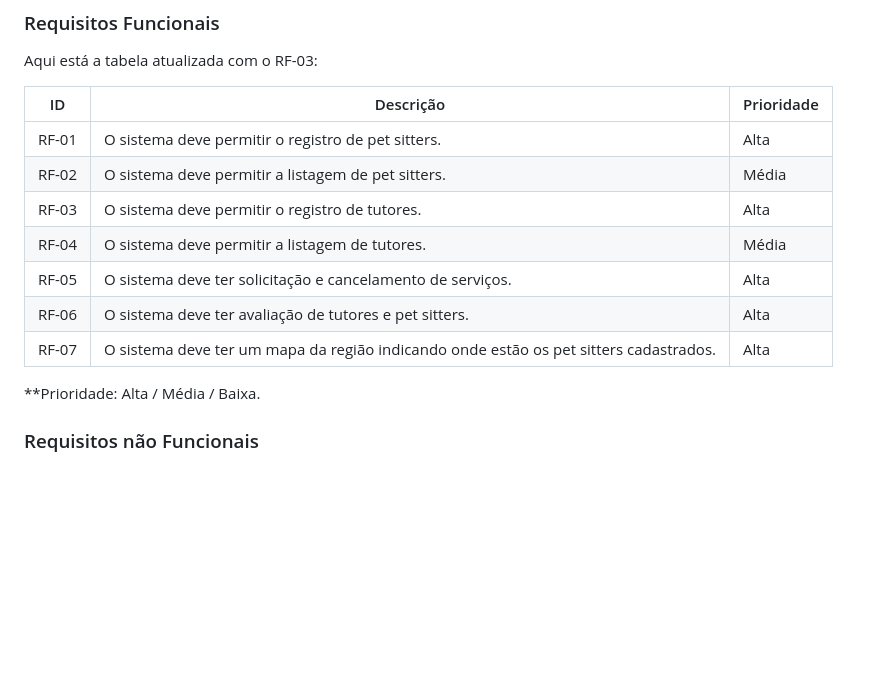
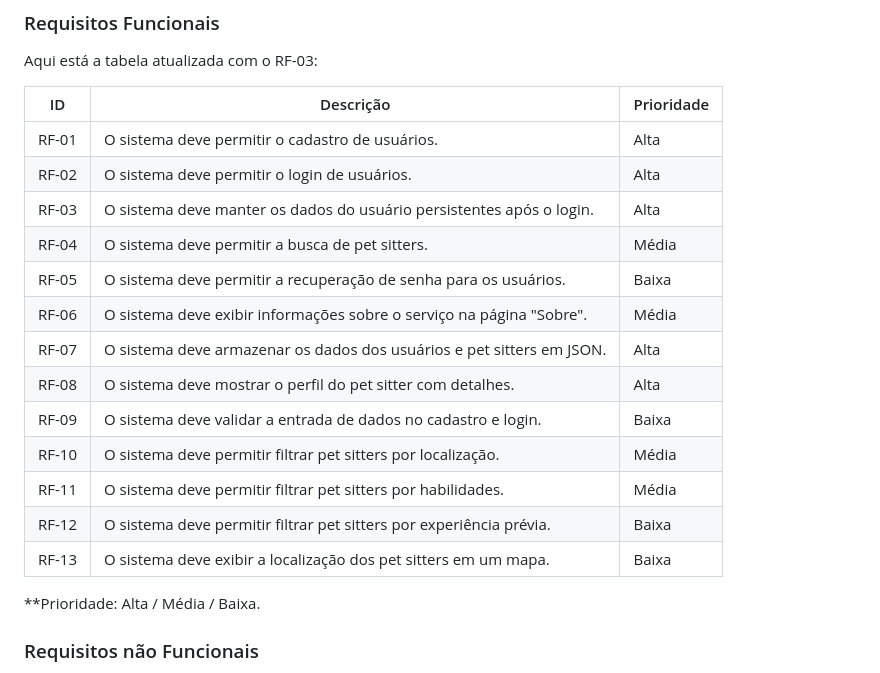
Before and after one commit to ICEI-PUC-Minas-PMV-ADS/pmv-ads-2024-1-e1-proj-web-t4-pmv-ads-2024-1-e1-proj-pet, a Markdown page: documentos/02-Especificação do Projeto.md, the part around the change. Rendered like a GitHub page; blank space fills up the shorter version.

```diff
--- a/documentos/02-Especificação do Projeto.md
+++ b/documentos/02-Especificação do Projeto.md
@@ -96,13 +96,19 @@ Aqui está a tabela atualizada com o RF-03:
 
 | ID    | Descrição                                                                 | Prioridade |
 |-------|---------------------------------------------------------------------------|------------|
-| RF-01 | O sistema deve permitir o registro de pet sitters.                        | Alta       |
-| RF-02 | O sistema deve permitir a listagem de pet sitters.                        | Média      |
-| RF-03 | O sistema deve permitir o registro de tutores.                            | Alta       |
-| RF-04 | O sistema deve permitir a listagem de tutores.                            | Média      |
-| RF-05 | O sistema deve ter solicitação e cancelamento de serviços.                | Alta       |
-| RF-06 | O sistema deve ter avaliação de tutores e pet sitters.                    | Alta       |
-| RF-07 | O sistema deve ter um mapa da região indicando onde estão os pet sitters cadastrados. | Alta |
+| RF-01 | O sistema deve permitir o cadastro de usuários.                        | Alta       |
+| RF-02 | O sistema deve permitir o login de usuários.                           | Alta       |
+| RF-03 | O sistema deve manter os dados do usuário persistentes após o login.      | Alta       |
+| RF-04 | O sistema deve permitir a busca de pet sitters.                        | Média       |
+| RF-05 | O sistema deve permitir a recuperação de senha para os usuários.       | Baixa      |
+| RF-06 | O sistema deve exibir informações sobre o serviço na página "Sobre".   | Média      |
+| RF-07 | O sistema deve armazenar os dados dos usuários e pet sitters em JSON. | Alta       |
+| RF-08 | O sistema deve mostrar o perfil do pet sitter com detalhes.            | Alta       |
+| RF-09 | O sistema deve validar a entrada de dados no cadastro e login.            | Baixa       |
+| RF-10 | O sistema deve permitir filtrar pet sitters por localização.              | Média       |
+| RF-11 | O sistema deve permitir filtrar pet sitters por habilidades.              | Média      |
+| RF-12 | O sistema deve permitir filtrar pet sitters por experiência prévia.          | Baixa       |
+| RF-13 | O sistema deve exibir a localização dos pet sitters em um mapa.           | Baixa      |
 
 **Prioridade: Alta / Média / Baixa.
 
```
